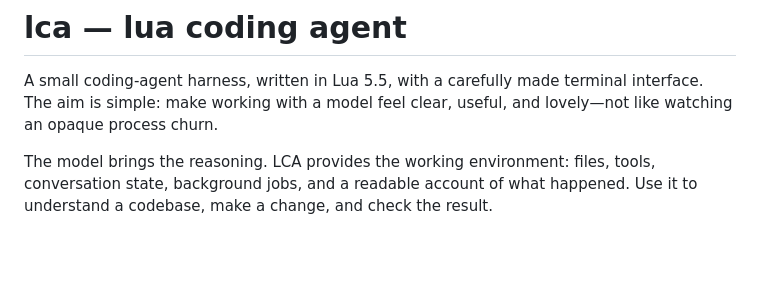
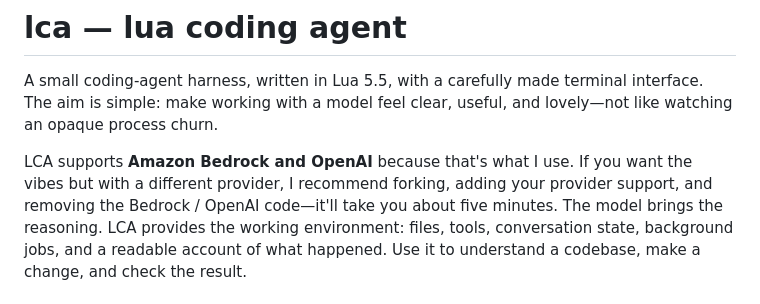
Before and after one commit to forkfork/lca, a Markdown page: README.md, the part around one of its changes. GitHub-like rendering; blank space fills up the shorter version.

```diff
--- a/README.md
+++ b/README.md
@@ -4,6 +4,9 @@ A small coding-agent harness, written in Lua 5.5, with a carefully made terminal
 interface. The aim is simple: make working with a model feel clear, useful, and
 lovely—not like watching an opaque process churn.
 
+LCA supports **Amazon Bedrock and OpenAI** because that's what I use. If you want
+the vibes but with a different provider, I recommend forking, adding your provider
+support, and removing the Bedrock / OpenAI code—it'll take you about five minutes.
 The model brings the reasoning. LCA provides the working environment: files,
 tools, conversation state, background jobs, and a readable account of what happened.
 Use it to understand a codebase, make a change, and check the result.
```
Also changed, not shown: other parts of README.md (+5 -40 lines).
